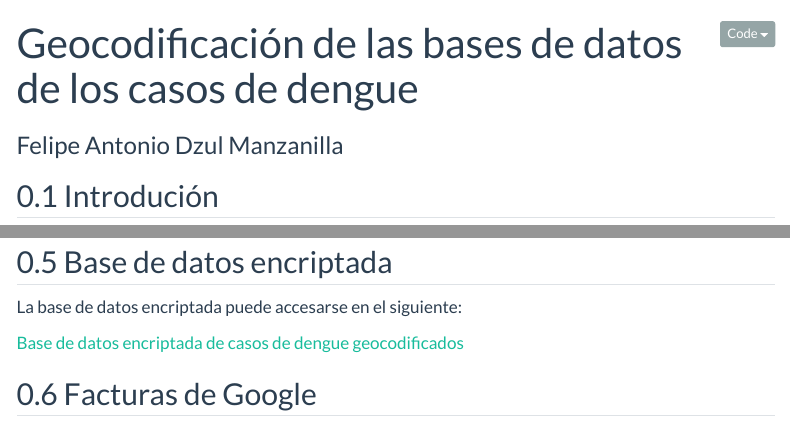
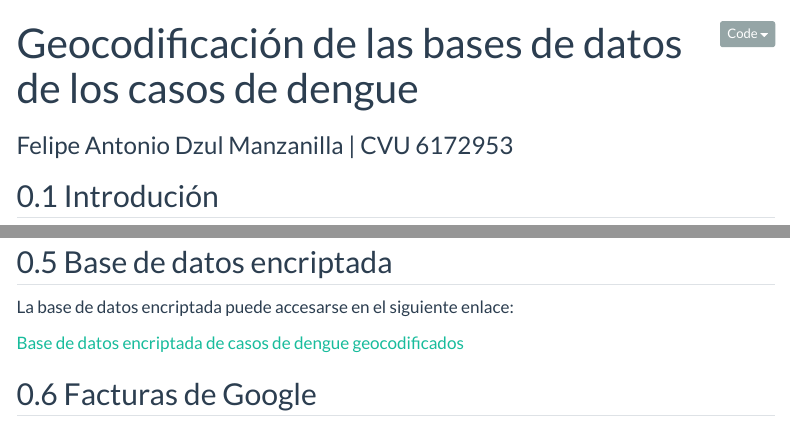
Before and after one commit to fdzul/actividad_geocodificacion, a Quarto document (index.qmd): the page in a window 1100 px wide, from its top, and a second part further down, joined at a grey line. Rendered offline with R 4.5, knitr and Pandoc in place of Quarto, with nearby package versions; some code elsewhere in the file could not run offline; menus at the side of the page are left out.

Commit message:
This commit update the file

```diff
--- a/index.qmd
+++ b/index.qmd
@@ -1,6 +1,6 @@
 ---
 title: "Geocodificación de las bases de datos de los casos de dengue"
-subtitle: Felipe Antonio Dzul Manzanilla
+subtitle: Felipe Antonio Dzul Manzanilla | CVU 6172953
 format:
   html:
       theme: flatly
@@ -77,7 +77,7 @@ mapview::mapview(x,
 
 ## Base de datos encriptada
 
-La base de datos encriptada puede accesarse en el siguiente:
+La base de datos encriptada puede accesarse en el siguiente enlace:
 
 [Base de datos encriptada de casos de dengue geocodificados](https://github.com/fdzul/actividad_geocodificacion/blob/main/8.RData/dengue_geocoded_dataset.RData)
 
```
